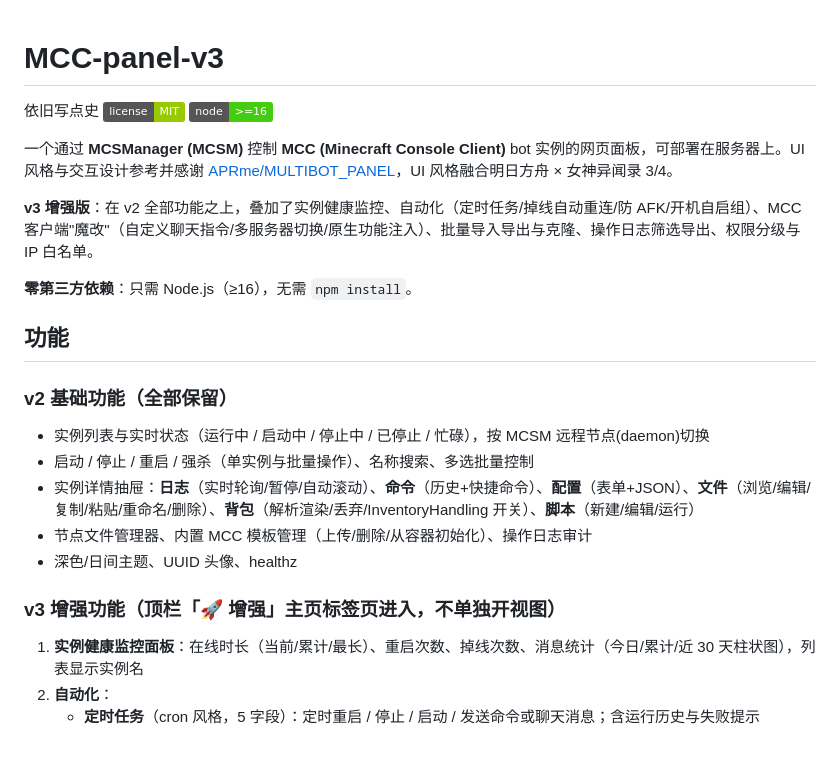
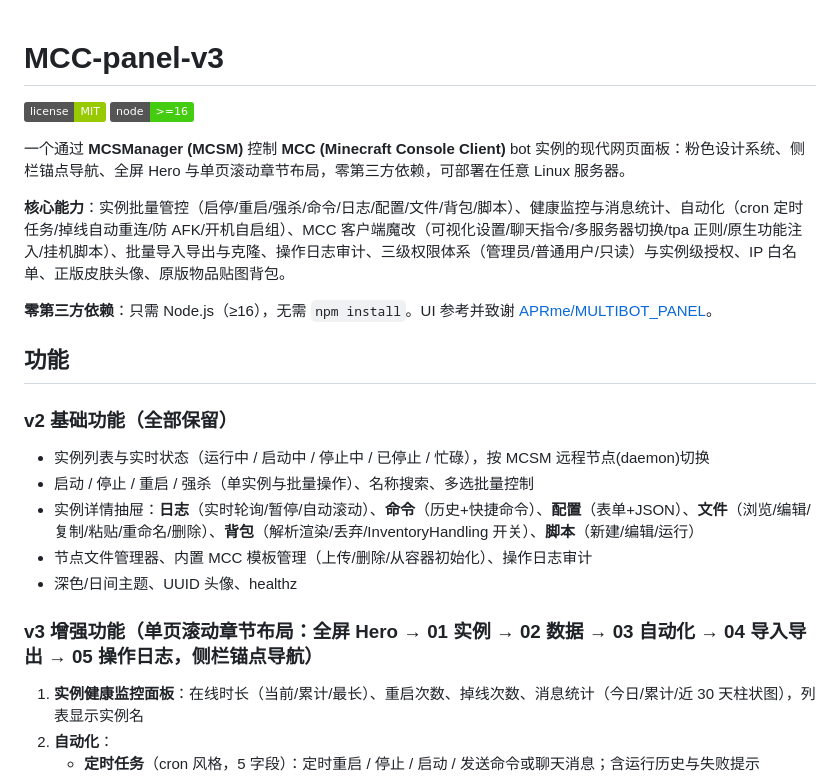
Before and after one commit to YAYArq/mcc-panel-v3, a Markdown page: README.md, the part around the change. Rendered like a GitHub page; badges without logos; blank space fills up the shorter version.

Commit message:
docs: 重写 README 介绍与功能描述（布局改为单页滚动章节）

```diff
--- a/README.md
+++ b/README.md
@@ -1,13 +1,13 @@
 # MCC-panel-v3
-依旧写点史
+
 [![License: MIT](https://img.shields.io/badge/license-MIT-green.svg)](LICENSE)
 [![Node](https://img.shields.io/badge/node-%3E%3D16-brightgreen.svg)](package.json)
 
-一个通过 **MCSManager (MCSM)** 控制 **MCC (Minecraft Console Client)** bot 实例的网页面板，可部署在服务器上。UI 风格与交互设计参考并感谢 [APRme/MULTIBOT_PANEL](https://github.com/APRme/MULTIBOT_PANEL)，UI 风格融合明日方舟 × 女神异闻录 3/4。
+一个通过 **MCSManager (MCSM)** 控制 **MCC (Minecraft Console Client)** bot 实例的现代网页面板：粉色设计系统、侧栏锚点导航、全屏 Hero 与单页滚动章节布局，零第三方依赖，可部署在任意 Linux 服务器。
 
-**v3 增强版**：在 v2 全部功能之上，叠加了实例健康监控、自动化（定时任务/掉线自动重连/防 AFK/开机自启组）、MCC 客户端"魔改"（自定义聊天指令/多服务器切换/原生功能注入）、批量导入导出与克隆、操作日志筛选导出、权限分级与 IP 白名单。
+**核心能力**：实例批量管控（启停/重启/强杀/命令/日志/配置/文件/背包/脚本）、健康监控与消息统计、自动化（cron 定时任务/掉线自动重连/防 AFK/开机自启组）、MCC 客户端魔改（可视化设置/聊天指令/多服务器切换/tpa 正则/原生功能注入/挂机脚本）、批量导入导出与克隆、操作日志审计、三级权限体系（管理员/普通用户/只读）与实例级授权、IP 白名单、正版皮肤头像、原版物品贴图背包。
 
-**零第三方依赖**：只需 Node.js（≥16），无需 `npm install`。
+**零第三方依赖**：只需 Node.js（≥16），无需 `npm install`。UI 参考并致谢 [APRme/MULTIBOT_PANEL](https://github.com/APRme/MULTIBOT_PANEL)。
 
 ## 功能
 
@@ -19,7 +19,7 @@
 - 节点文件管理器、内置 MCC 模板管理（上传/删除/从容器初始化）、操作日志审计
 - 深色/日间主题、UUID 头像、healthz
 
-### v3 增强功能（顶栏「🚀 增强」主页标签页进入，不单独开视图）
+### v3 增强功能（单页滚动章节布局：全屏 Hero → 01 实例 → 02 数据 → 03 自动化 → 04 导入导出 → 05 操作日志，侧栏锚点导航）
 
 1. **实例健康监控面板**：在线时长（当前/累计/最长）、重启次数、掉线次数、消息统计（今日/累计/近 30 天柱状图），列表显示实例名
 2. **自动化**：
```
